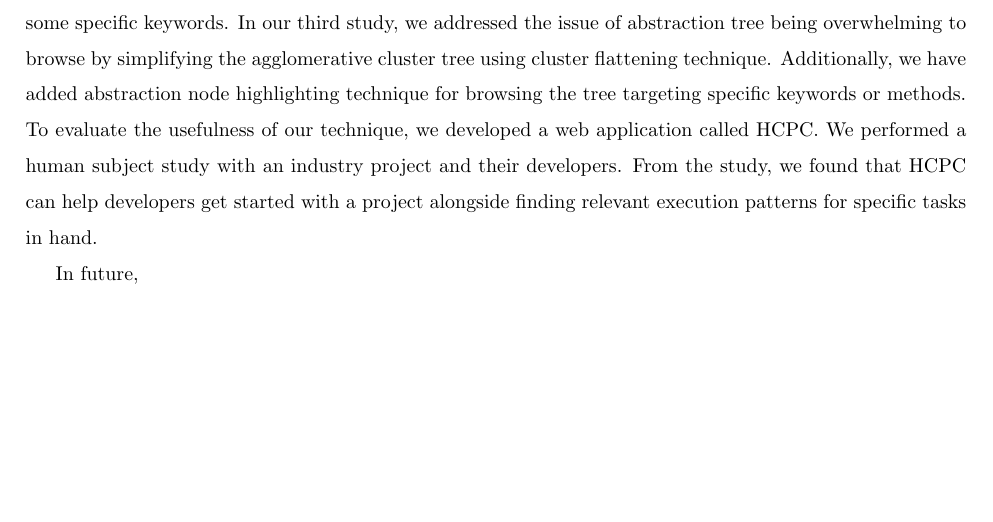
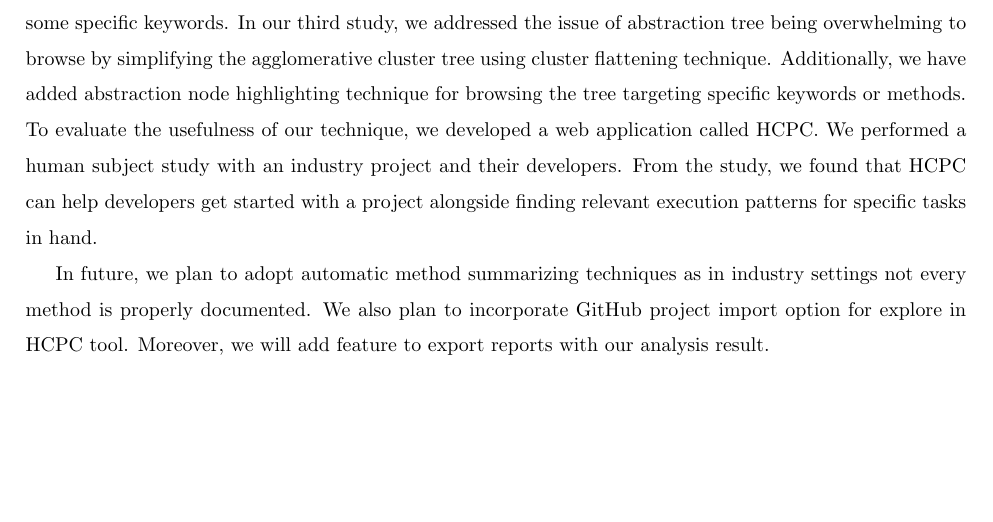
Before and after one commit to avijit1258/avijit_msc_thesis, a LaTeX thesis (main.tex, which reads chapters/conclusion.tex): part of page 71 of 77, cut so that both start at the same text. Compiled offline with pdfLaTeX.

Commit message:
future plan is complete

```diff
--- a/chapters/conclusion.tex
+++ b/chapters/conclusion.tex
@@ -1,4 +1,4 @@
 \label{chapter:conclusion}
 In this thesis, we have worked on grouping execution paths of a software project for helping developers comprehend the codebase faster and locate related concepts for their tasks in hand. We start with existing works on clustering static execution paths for presenting high-level features in a software project. However, we find some limitations and scope of improvement to make the hierarchical abstraction tree more usable for the daily activities of software developers. First, we experimented with different information retrieval techniques to find out which techniques provide more helpful label for abstraction nodes. We also proposed using the terms in method names instead of whole method name as input for IR techniques. We also conducted a human subject study to find out how developers rate different IR techniques and compared automatic naming with manual naming by developers. From the study, we found TFIDF with terms in method are much supported by the manual labeling compared to LDA, LSI technique. Moreover, developers preferred words variant than method variant of the labeling technique. Second, we proposed to add additional information such as node summary, execution patterns for each abstraction node to make the hierarchical abstraction tree more comprehensible. We conduct a case study with three different subject systems to find the potential of attaching the two new information for each abstraction node. We found that attaching node summary, and execution patterns can complement node labels for more detailed understanding in relation to source code. However, we observed that using agglomerative cluster tree pose some difficulty to browse as it presents all the clustering step by step. In addition, we noticed that it is difficult to explore the tree targeting some specific keywords. In our third study, we addressed the issue of abstraction tree being overwhelming to browse by simplifying the agglomerative cluster tree using cluster flattening technique. Additionally, we have added abstraction node highlighting technique for browsing the tree targeting specific keywords or methods. To evaluate the usefulness of our technique, we developed a web application called HCPC. We performed a human subject study with an industry project and their developers. From the study, we found that HCPC can help developers get started with a project alongside finding relevant execution patterns for specific tasks in hand.
 
-In future,
+In future, we plan to adopt automatic method summarizing techniques as in industry settings not every method is properly documented. We also plan to incorporate GitHub project import option for explore in HCPC tool. Moreover, we will add feature to export reports with our analysis result.
```
